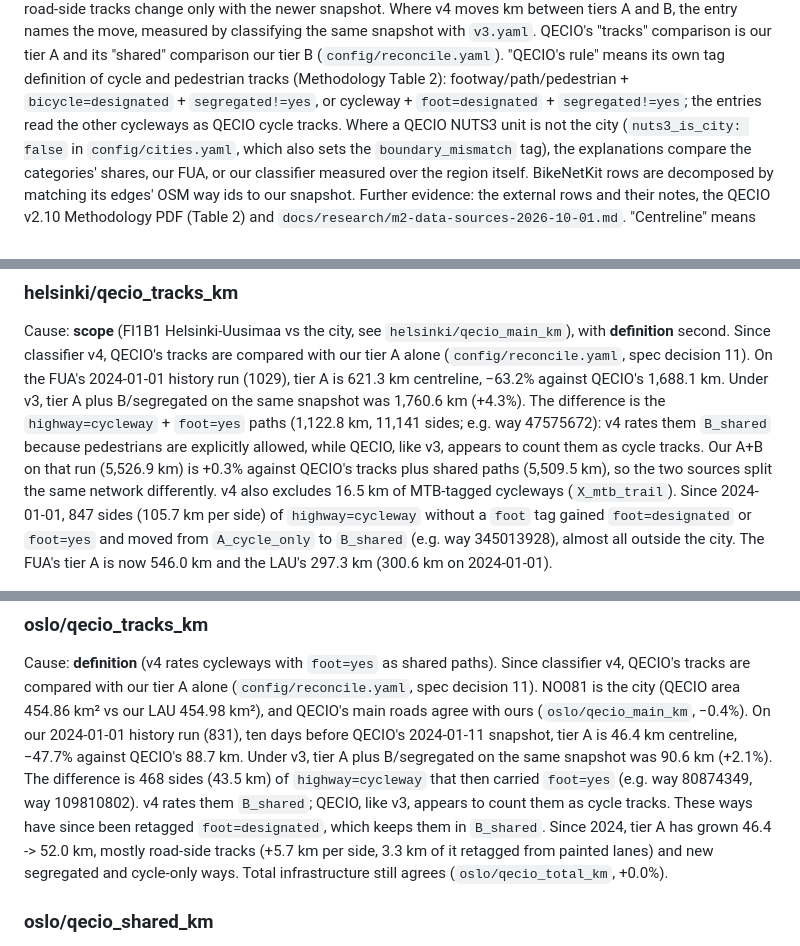
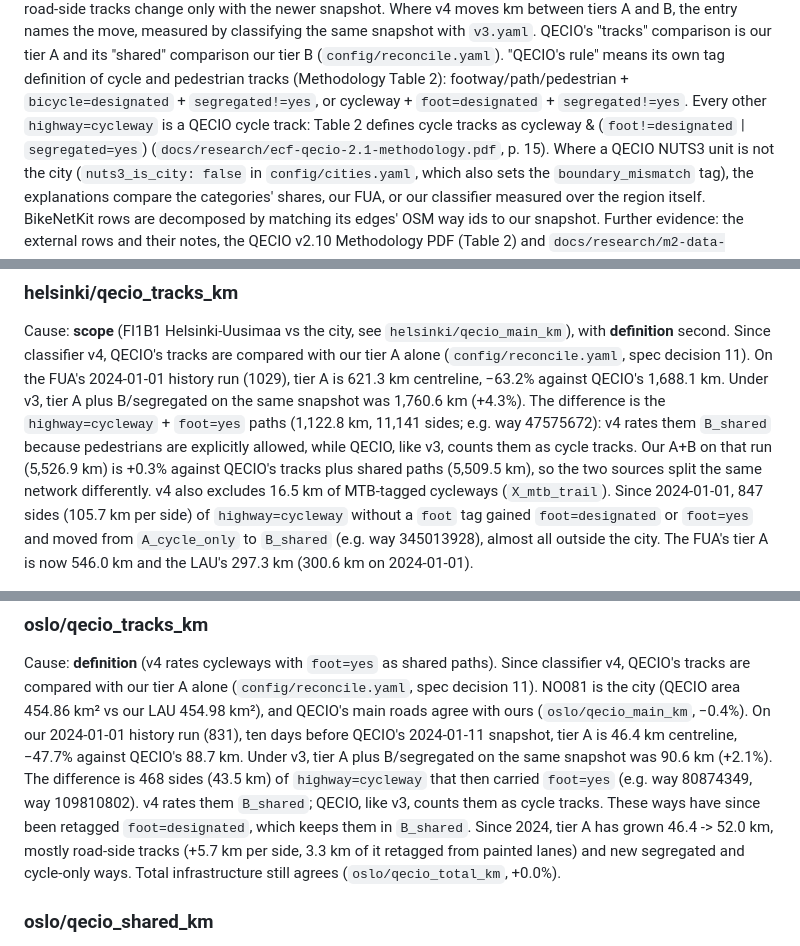
Before and after one commit to senzelden/velometer, a Markdown page: docs/reconciliation.md, 3 parts joined by grey strips. Drawn GitHub-style.

Commit message:
docs(m6): Task 17 review: QECIO's track rule stated from Table 2; Berlin 2022 retag measured
QECIO Table 2 (methodology p. 15) defines cycle tracks as cycleway & (foot!=designated |
segregated=yes), so "appears to count" becomes "counts". The Berlin 2022 track-to-separate figure
is the measured 196–209 km instead of the unreproduced 191.

Assisted-by: Claude:claude-opus-5-5

```diff
--- a/docs/reconciliation.md
+++ b/docs/reconciliation.md
@@ -441,8 +441,9 @@ and B, the entry names the move, measured by classifying the same snapshot with
 QECIO's "tracks" comparison is our tier A and its "shared" comparison our tier B
 (`config/reconcile.yaml`). "QECIO's rule" means its own tag definition of cycle and pedestrian
 tracks (Methodology Table 2): footway/path/pedestrian + `bicycle=designated` +
-`segregated!=yes`, or cycleway + `foot=designated` + `segregated!=yes`; the entries read the
-other cycleways as QECIO cycle tracks. Where a QECIO NUTS3 unit is not
+`segregated!=yes`, or cycleway + `foot=designated` + `segregated!=yes`. Every other
+`highway=cycleway` is a QECIO cycle track: Table 2 defines cycle tracks as cycleway &
+(`foot!=designated` | `segregated=yes`) (`docs/research/ecf-qecio-2.1-methodology.pdf`, p. 15). Where a QECIO NUTS3 unit is not
 the city (`nuts3_is_city: false` in `config/cities.yaml`, which also sets the
 `boundary_mismatch` tag), the explanations compare the categories' shares, our FUA, or our
 classifier measured over the region itself. BikeNetKit rows are decomposed by matching its edges'
@@ -808,7 +809,7 @@ Cause: **scope** (FI1B1 Helsinki-Uusimaa vs the city, see `helsinki/qecio_main_k
 621.3 km centreline, −63.2% against QECIO's 1,688.1 km. Under v3, tier A plus B/segregated on the
 same snapshot was 1,760.6 km (+4.3%). The difference is the `highway=cycleway` + `foot=yes` paths
 (1,122.8 km, 11,141 sides; e.g. way 47575672): v4 rates them `B_shared` because pedestrians are
-explicitly allowed, while QECIO, like v3, appears to count them as cycle tracks. Our A+B on that
+explicitly allowed, while QECIO, like v3, counts them as cycle tracks. Our A+B on that
 run (5,526.9 km) is +0.3% against QECIO's tracks plus shared paths (5,509.5 km), so the two
 sources split the same network differently. v4 also excludes 16.5 km of MTB-tagged cycleways
 (`X_mtb_trail`). Since 2024-01-01, 847 sides (105.7 km per side) of `highway=cycleway` without a
@@ -1085,7 +1086,7 @@ ours (`oslo/qecio_main_km`, −0.4%). On our 2024-01-01 history run (831), ten d
 2024-01-11 snapshot, tier A is 46.4 km centreline, −47.7% against QECIO's 88.7 km. Under v3, tier
 A plus B/segregated on the same snapshot was 90.6 km (+2.1%). The difference is 468 sides (43.5
 km) of `highway=cycleway` that then carried `foot=yes` (e.g. way 80874349, way 109810802). v4 rates
-them `B_shared`; QECIO, like v3, appears to count them as cycle tracks. These ways have since
+them `B_shared`; QECIO, like v3, counts them as cycle tracks. These ways have since
 been retagged `foot=designated`, which keeps them in `B_shared`. Since 2024, tier A has grown
 46.4 -> 52.0 km, mostly road-side tracks (+5.7 km per side, 3.3 km of it retagged from painted
 lanes) and new segregated and cycle-only ways. Total infrastructure still agrees (`oslo/qecio_total_km`, +0.0%).
```
Also changed, not shown: other parts of docs/reconciliation.md (+1 -1 lines), docs/review/m3_timeseries.md (+2 -2 lines).
